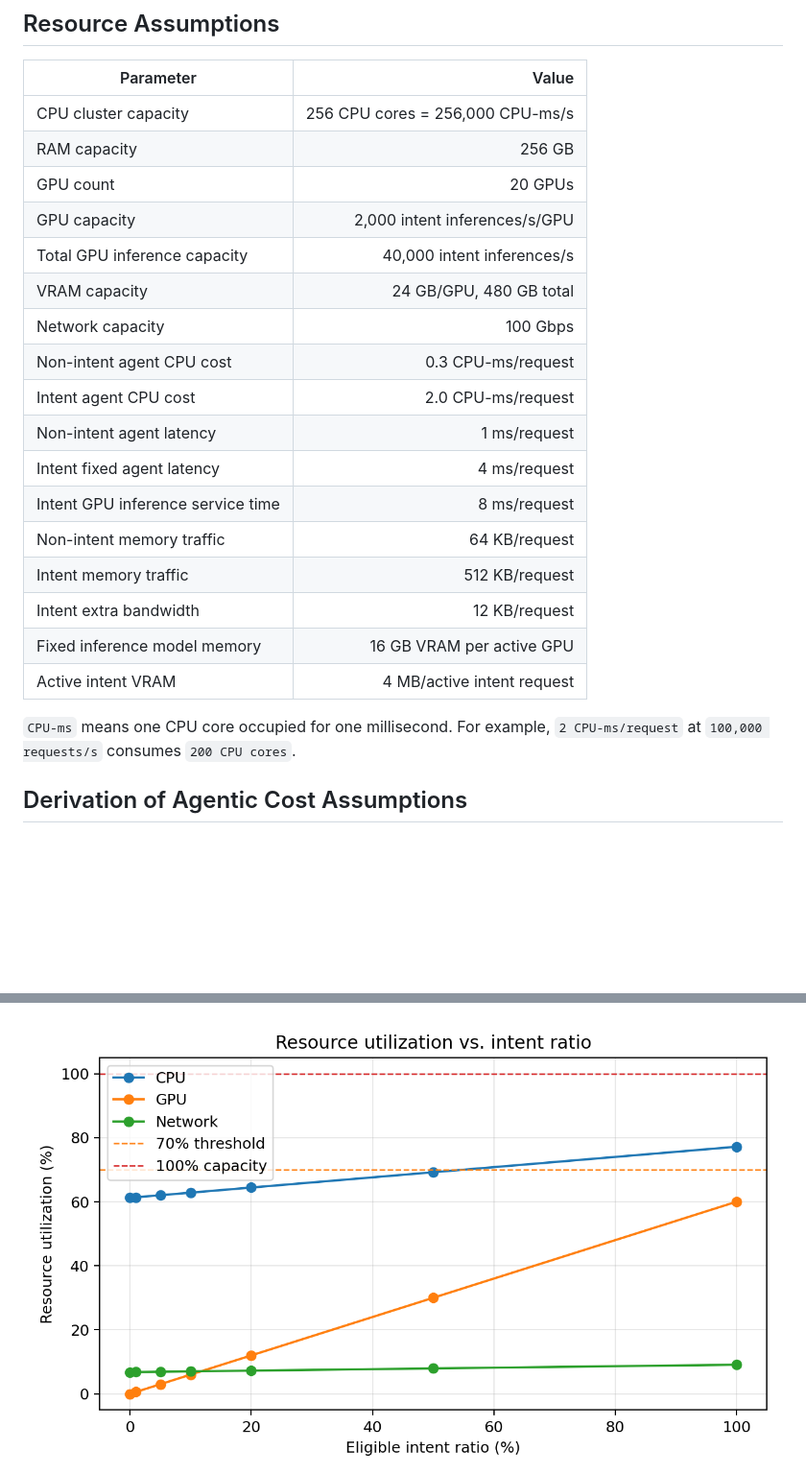
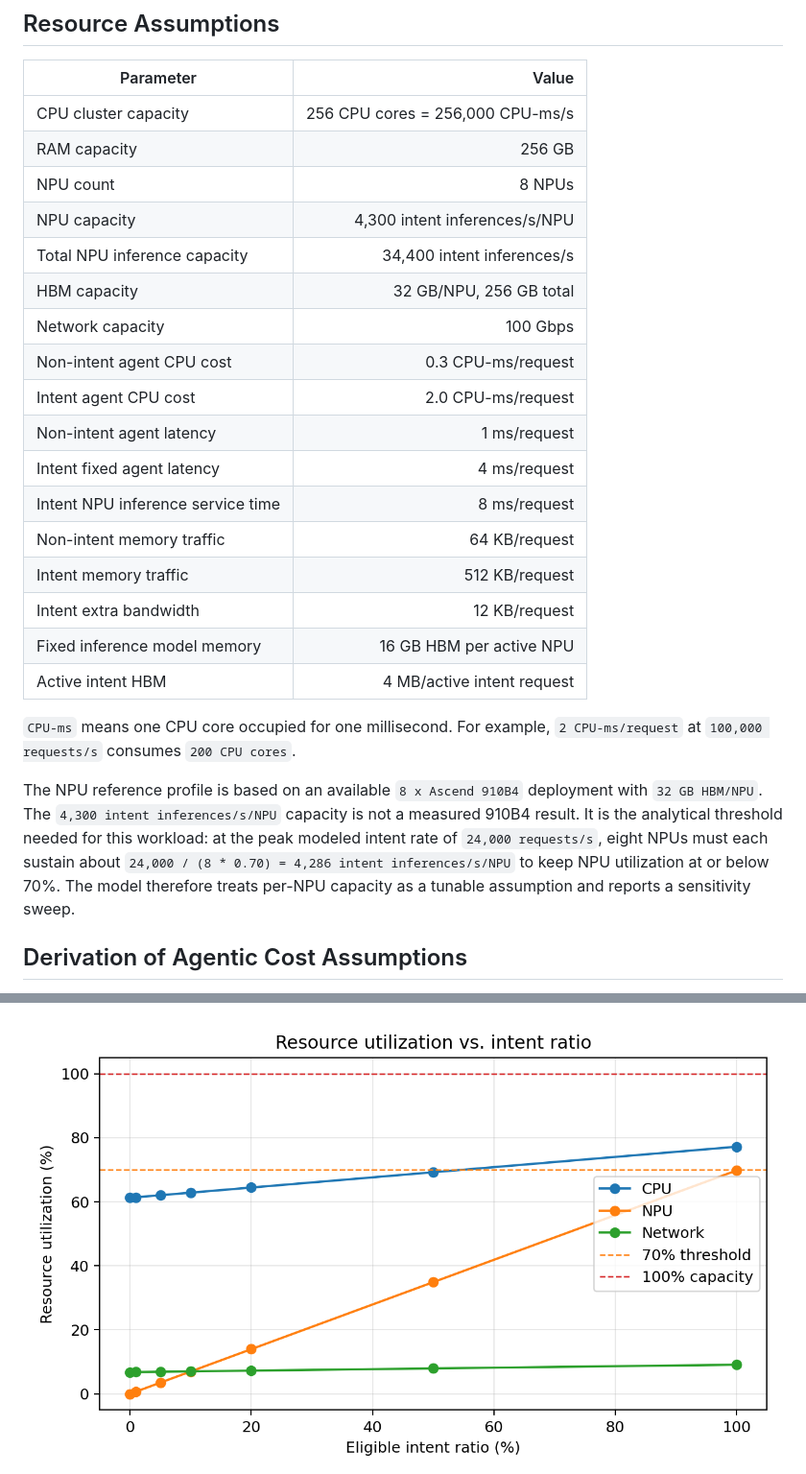
Before and after one commit to acore2026/analytical-resource-model, a Markdown page: agentic_core_resource_model.md, 2 parts joined by grey strips. Shown: that part at 96% size. GitHub-like rendering; pictures changed too: outputs/agentic_latency.png, outputs/agentic_resource_utilization.png; blank space fills up the shorter version.

Commit message:
Switch resource model to NPU profile

```diff
--- a/agentic_core_resource_model.md
+++ b/agentic_core_resource_model.md
@@ -43,23 +43,25 @@ The baseline total is `104,300 requests/s`. Intent is only applied to initial PD
 | --- | ---: |
 | CPU cluster capacity | 256 CPU cores = 256,000 CPU-ms/s |
 | RAM capacity | 256 GB |
-| GPU count | 20 GPUs |
-| GPU capacity | 2,000 intent inferences/s/GPU |
-| Total GPU inference capacity | 40,000 intent inferences/s |
-| VRAM capacity | 24 GB/GPU, 480 GB total |
+| NPU count | 8 NPUs |
+| NPU capacity | 4,300 intent inferences/s/NPU |
+| Total NPU inference capacity | 34,400 intent inferences/s |
+| HBM capacity | 32 GB/NPU, 256 GB total |
 | Network capacity | 100 Gbps |
 | Non-intent agent CPU cost | 0.3 CPU-ms/request |
 | Intent agent CPU cost | 2.0 CPU-ms/request |
 | Non-intent agent latency | 1 ms/request |
 | Intent fixed agent latency | 4 ms/request |
-| Intent GPU inference service time | 8 ms/request |
+| Intent NPU inference service time | 8 ms/request |
 | Non-intent memory traffic | 64 KB/request |
 | Intent memory traffic | 512 KB/request |
 | Intent extra bandwidth | 12 KB/request |
-| Fixed inference model memory | 16 GB VRAM per active GPU |
-| Active intent VRAM | 4 MB/active intent request |
+| Fixed inference model memory | 16 GB HBM per active NPU |
+| Active intent HBM | 4 MB/active intent request |
 
 `CPU-ms` means one CPU core occupied for one millisecond. For example, `2 CPU-ms/request` at `100,000 requests/s` consumes `200 CPU cores`.
+
+The NPU reference profile is based on an available `8 x Ascend 910B4` deployment with `32 GB HBM/NPU`. The `4,300 intent inferences/s/NPU` capacity is not a measured 910B4 result. It is the analytical threshold needed for this workload: at the peak modeled intent rate of `24,000 requests/s`, eight NPUs must each sustain about `24,000 / (8 * 0.70) = 4,286 intent inferences/s/NPU` to keep NPU utilization at or below 70%. The model therefore treats per-NPU capacity as a tunable assumption and reports a sensitivity sweep.
 
 ## Derivation of Agentic Cost Assumptions
 
```
Also changed, not shown: other parts of agentic_core_resource_model.md (+27 -17 lines), AGENTS.md (+1 -1 lines), agentic_core_resource_model_zh.md (+36 -24 lines), 7 other files.
